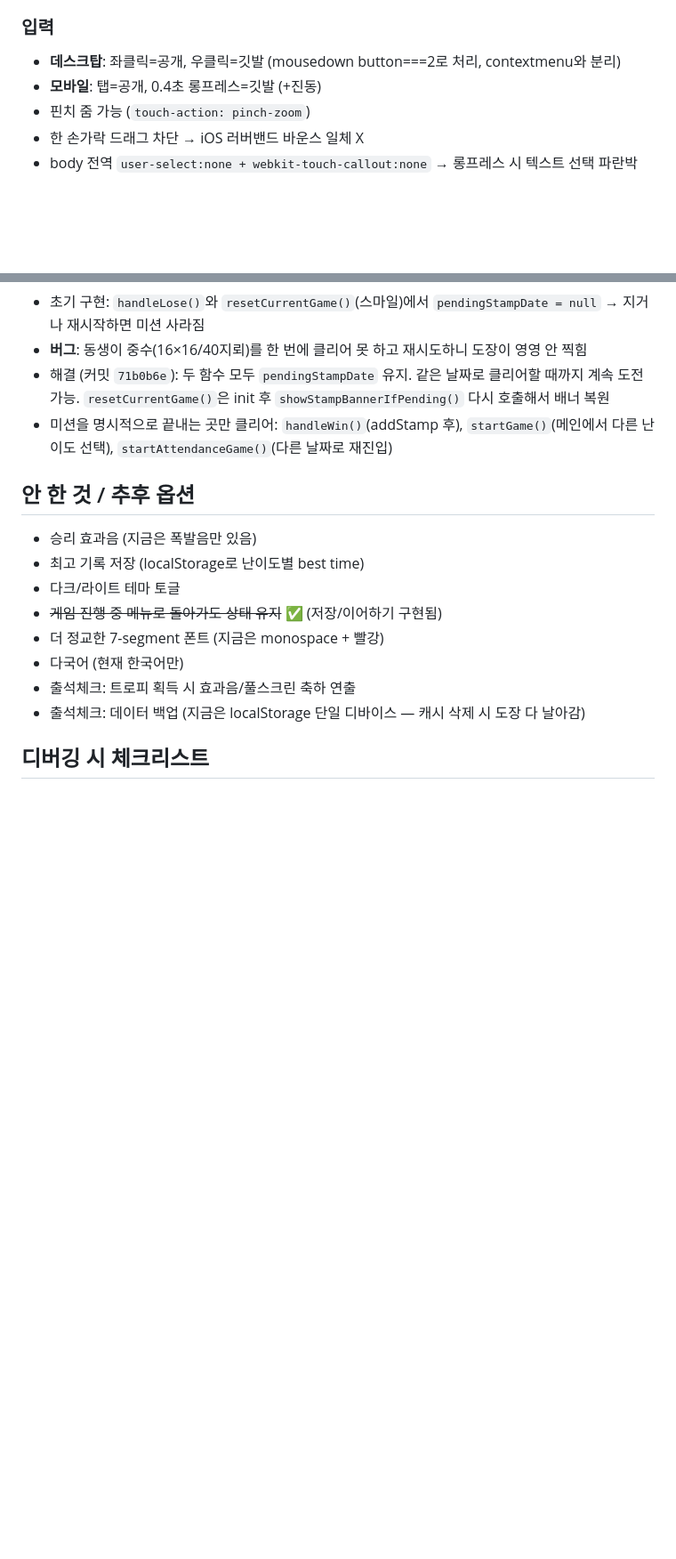
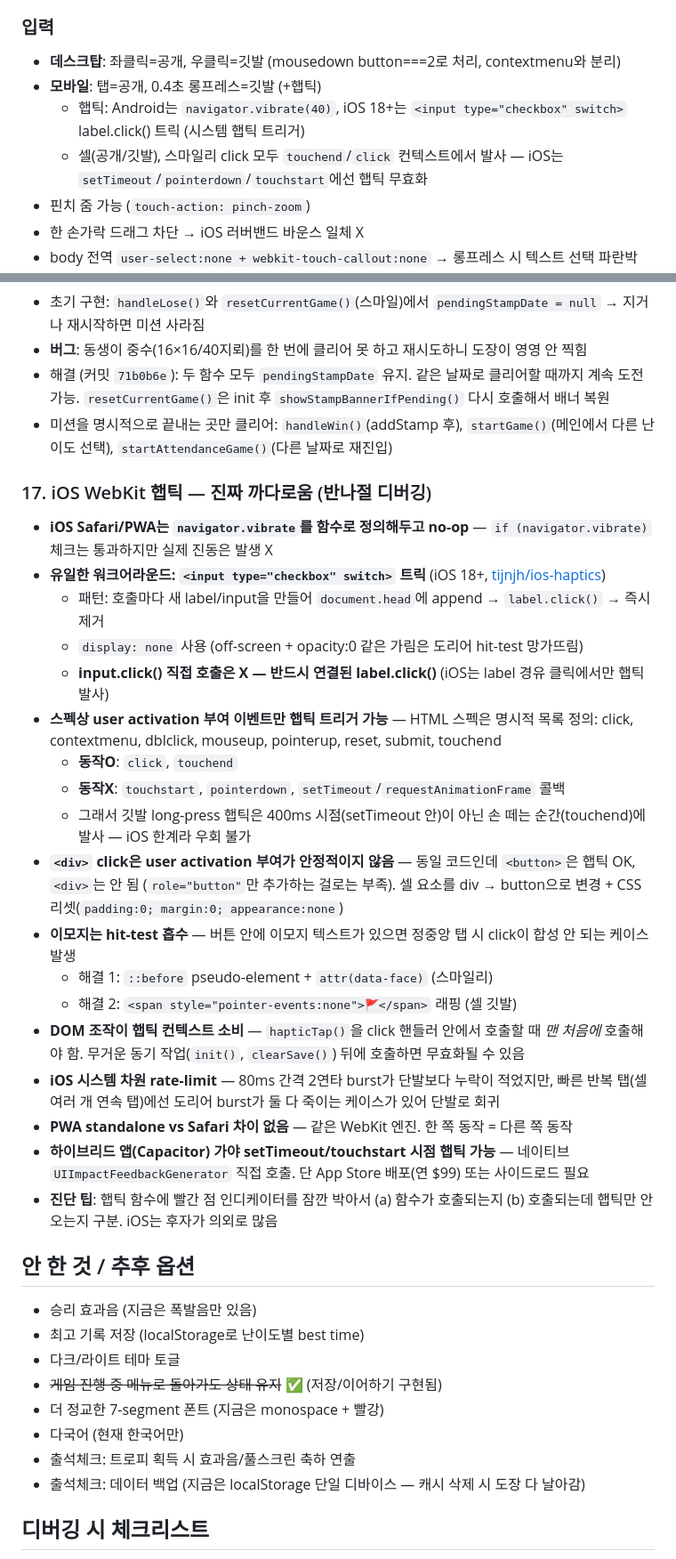
Before and after one commit to whoawoo/minesweeper, a Markdown page: NOTES.md, 2 parts joined by grey strips. Shown at 89% size. Rendered like a GitHub page; blank space fills up the shorter version.

Commit message:
NOTES.md: 햅틱 작업 기록 (#17 함정 + 작업흐름 51-53)
iOS WebKit 햅틱 디버깅 반나절치 정리:
- navigator.vibrate는 iOS Safari/PWA에서 no-op
- <input switch> label.click() 트릭이 유일한 워크어라운드
- click/touchend 컨텍스트에서만 동작 (setTimeout/touchstart/pointerdown X)
- div는 button으로 변환해야 user activation 안정화
- 이모지는 hit-test 흡수 → ::before 또는 span 래핑으로 회피

Co-Authored-By: Claude Opus 4.7 (1M context) <noreply@anthropic.com>

```diff
--- a/NOTES.md
+++ b/NOTES.md
@@ -112,7 +112,9 @@
 
 ### 입력
 - **데스크탑**: 좌클릭=공개, 우클릭=깃발 (mousedown button===2로 처리, contextmenu와 분리)
-- **모바일**: 탭=공개, 0.4초 롱프레스=깃발 (+진동)
+- **모바일**: 탭=공개, 0.4초 롱프레스=깃발 (+햅틱)
+  - 햅틱: Android는 `navigator.vibrate(40)`, iOS 18+는 `<input type="checkbox" switch>` label.click() 트릭 (시스템 햅틱 트리거)
+  - 셀(공개/깃발), 스마일리 click 모두 `touchend`/`click` 컨텍스트에서 발사 — iOS는 `setTimeout`/`pointerdown`/`touchstart`에선 햅틱 무효화
 - 핀치 줌 가능 (`touch-action: pinch-zoom`)
 - 한 손가락 드래그 차단 → iOS 러버밴드 바운스 일체 X
 - body 전역 `user-select:none + webkit-touch-callout:none` → 롱프레스 시 텍스트 선택 파란박스/돋보기/카피 메뉴 차단
@@ -248,6 +250,26 @@ rsvg-convert -w 512 -h 512 icon.svg -o icon-512.png
 - 해결 (커밋 `71b0b6e`): 두 함수 모두 `pendingStampDate` 유지. 같은 날짜로 클리어할 때까지 계속 도전 가능. `resetCurrentGame()`은 init 후 `showStampBannerIfPending()` 다시 호출해서 배너 복원
 - 미션을 명시적으로 끝내는 곳만 클리어: `handleWin()`(addStamp 후), `startGame()`(메인에서 다른 난이도 선택), `startAttendanceGame()`(다른 날짜로 재진입)
 
+### 17. iOS WebKit 햅틱 — 진짜 까다로움 (반나절 디버깅)
+- **iOS Safari/PWA는 `navigator.vibrate`를 함수로 정의해두고 no-op** — `if (navigator.vibrate)` 체크는 통과하지만 실제 진동은 발생 X
+- **유일한 워크어라운드: `<input type="checkbox" switch>` 트릭** (iOS 18+, [tijnjh/ios-haptics](https://github.com/tijnjh/ios-haptics))
+  - 패턴: 호출마다 새 label/input을 만들어 `document.head`에 append → `label.click()` → 즉시 제거
+  - `display: none` 사용 (off-screen + opacity:0 같은 가림은 도리어 hit-test 망가뜨림)
+  - **input.click() 직접 호출은 X — 반드시 연결된 label.click()** (iOS는 label 경유 클릭에서만 햅틱 발사)
+- **스펙상 user activation 부여 이벤트만 햅틱 트리거 가능** — HTML 스펙은 명시적 목록 정의: click, contextmenu, dblclick, mouseup, pointerup, reset, submit, touchend
+  - **동작O**: `click`, `touchend`
+  - **동작X**: `touchstart`, `pointerdown`, `setTimeout`/`requestAnimationFrame` 콜백
+  - 그래서 깃발 long-press 햅틱은 400ms 시점(setTimeout 안)이 아닌 손 떼는 순간(touchend)에 발사 — iOS 한계라 우회 불가
+- **`<div>` click은 user activation 부여가 안정적이지 않음** — 동일 코드인데 `<button>`은 햅틱 OK, `<div>`는 안 됨 (`role="button"`만 추가하는 걸로는 부족). 셀 요소를 div → button으로 변경 + CSS 리셋(`padding:0; margin:0; appearance:none`)
+- **이모지는 hit-test 흡수** — 버튼 안에 이모지 텍스트가 있으면 정중앙 탭 시 click이 합성 안 되는 케이스 발생
+  - 해결 1: `::before` pseudo-element + `attr(data-face)` (스마일리)
+  - 해결 2: `<span style="pointer-events:none">🚩</span>` 래핑 (셀 깃발)
+- **DOM 조작이 햅틱 컨텍스트 소비** — `hapticTap()`을 click 핸들러 안에서 호출할 때 *맨 처음에* 호출해야 함. 무거운 동기 작업(`init()`, `clearSave()`) 뒤에 호출하면 무효화될 수 있음
+- **iOS 시스템 차원 rate-limit** — 80ms 간격 2연타 burst가 단발보다 누락이 적었지만, 빠른 반복 탭(셀 여러 개 연속 탭)에선 도리어 burst가 둘 다 죽이는 케이스가 있어 단발로 회귀
+- **PWA standalone vs Safari 차이 없음** — 같은 WebKit 엔진. 한 쪽 동작 = 다른 쪽 동작
+- **하이브리드 앱(Capacitor) 가야 setTimeout/touchstart 시점 햅틱 가능** — 네이티브 `UIImpactFeedbackGenerator` 직접 호출. 단 App Store 배포(연 $99) 또는 사이드로드 필요
+- **진단 팁**: 햅틱 함수에 빨간 점 인디케이터를 잠깐 박아서 (a) 함수가 호출되는지 (b) 호출되는데 햅틱만 안 오는지 구분. iOS는 후자가 의외로 많음
+
 ## 안 한 것 / 추후 옵션
 
 - 승리 효과음 (지금은 폭발음만 있음)
```
Also changed, not shown: other parts of NOTES.md (+4 -1 lines).
